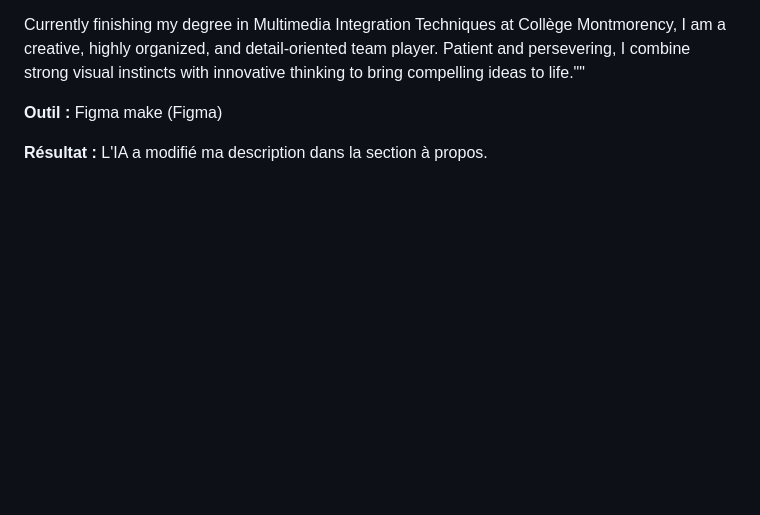
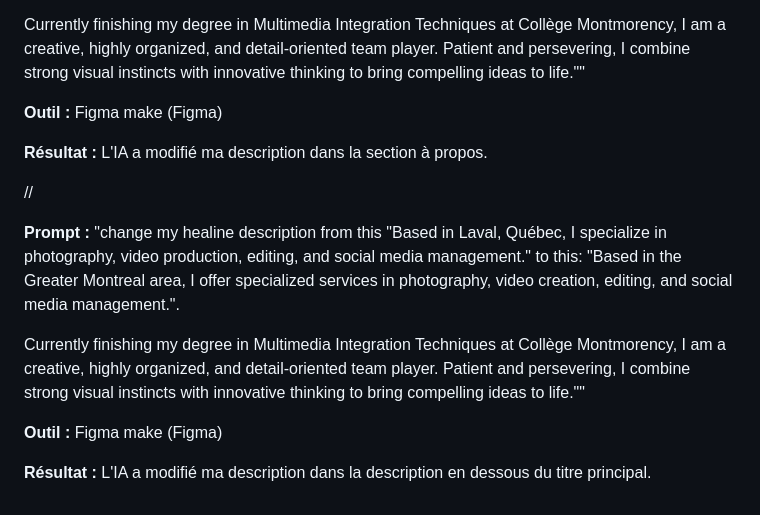
Before and after one commit to NicolasCruzzz/portfolio-nicolas-cruz, a Markdown page: JOURNAL.md, the part around the change. Drawn GitHub-style; blank space fills up the shorter version.

Commit message:
Revise journal entries and descriptions using Figma
Updated journal entries with prompts and results from Figma make tool, including modifications to personal descriptions and website features.

```diff
--- a/JOURNAL.md
+++ b/JOURNAL.md
@@ -131,3 +131,13 @@ Currently finishing my degree in Multimedia Integration Techniques at Collège M
 ﻿﻿**Outil :** Figma make (Figma)
 
 ﻿﻿**Résultat :** L'IA a modifié ma description dans la section à propos.
+
+//
+
+**Prompt :** "change my healine description from this "Based in Laval, Québec, I specialize in photography, video production, editing, and social media management." to this: "Based in the Greater Montreal area, I offer specialized services in photography, video creation, editing, and social media management.".
+
+Currently finishing my degree in Multimedia Integration Techniques at Collège Montmorency, I am a creative, highly organized, and detail-oriented team player. Patient and persevering, I combine strong visual instincts with innovative thinking to bring compelling ideas to life.""
+
+﻿﻿**Outil :** Figma make (Figma)
+
+﻿﻿**Résultat :** L'IA a modifié ma description dans la description en dessous du titre principal.
```
